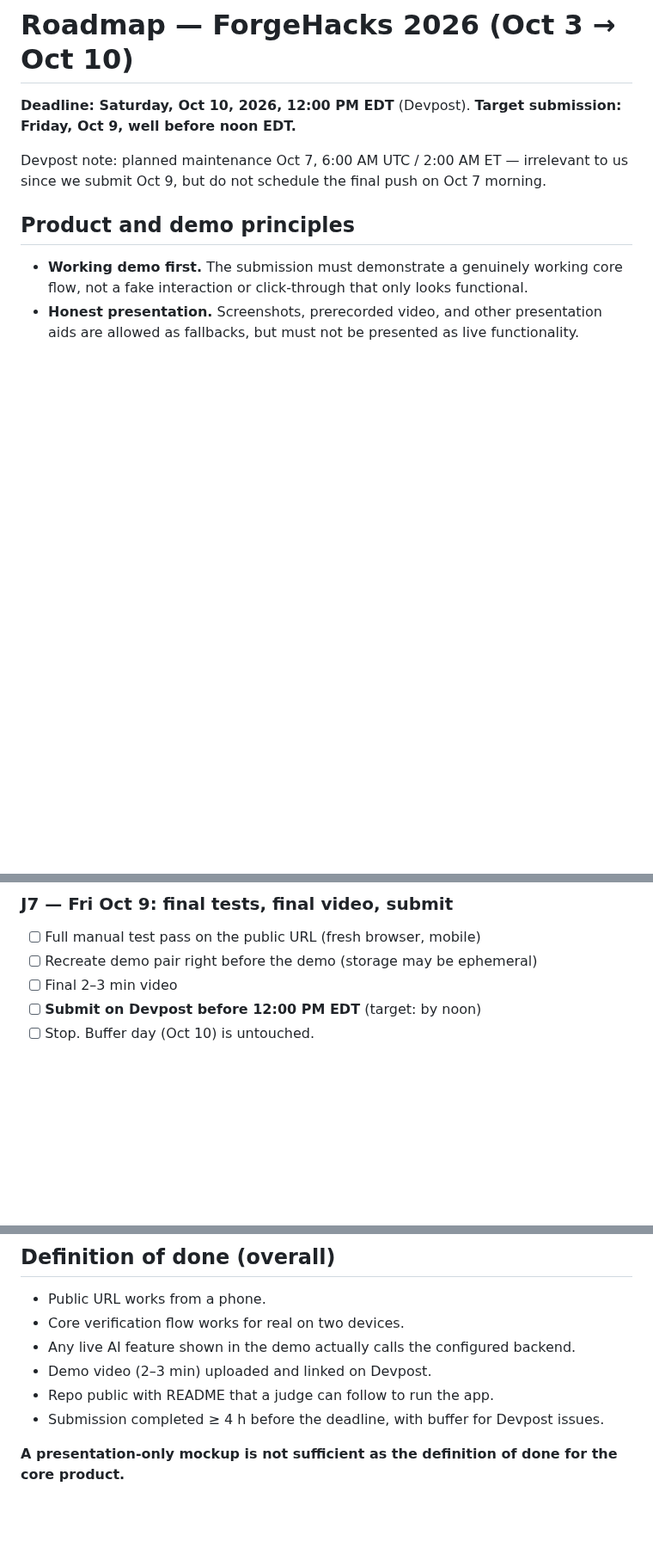
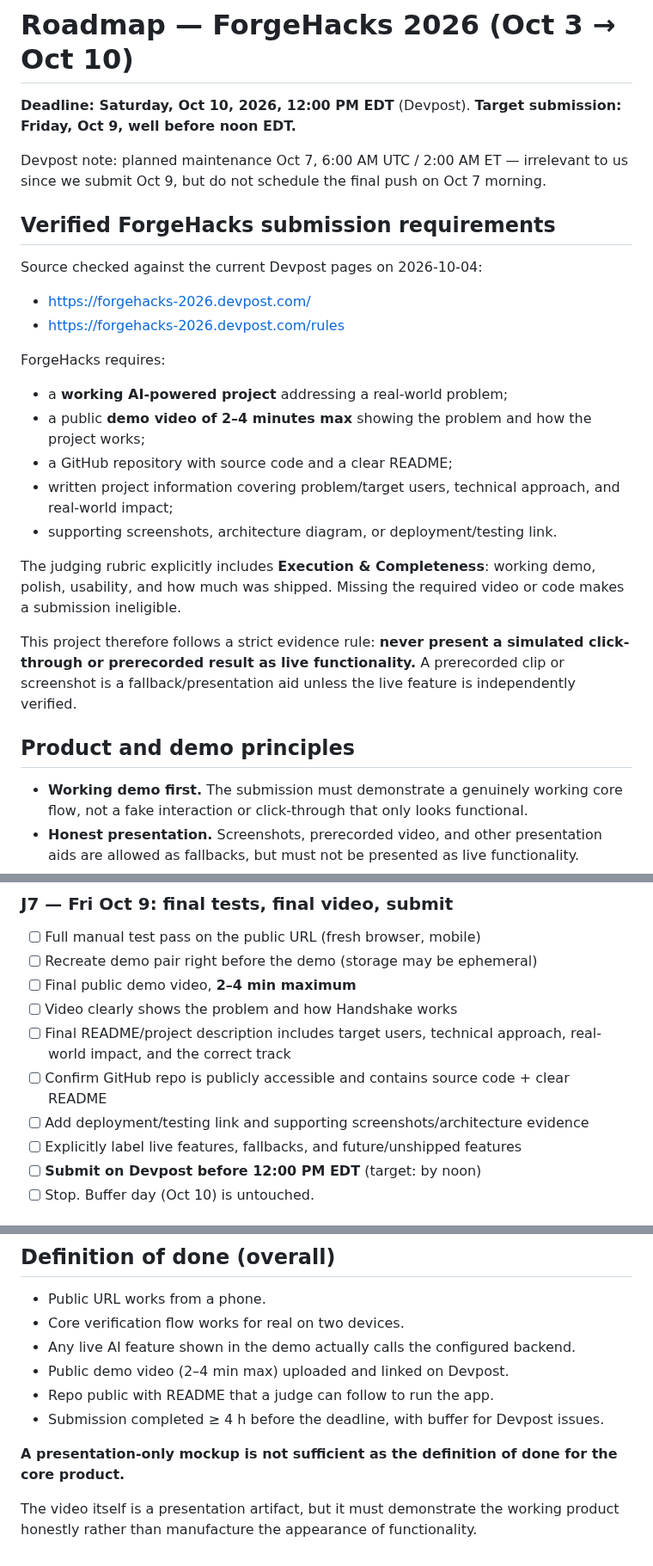
Before and after one commit to sudomarc/handshake, a Markdown page: ROADMAP.md, 3 parts joined by grey strips. Shown at 86% size. Drawn GitHub-style; blank space fills up the shorter version.

Commit message:
docs: align roadmap with verified ForgeHacks requirements

```diff
--- a/ROADMAP.md
+++ b/ROADMAP.md
@@ -5,6 +5,30 @@
 
 Devpost note: planned maintenance Oct 7, 6:00 AM UTC / 2:00 AM ET — irrelevant to
 us since we submit Oct 9, but do not schedule the final push on Oct 7 morning.
+
+## Verified ForgeHacks submission requirements
+
+Source checked against the current Devpost pages on 2026-10-04:
+- https://forgehacks-2026.devpost.com/
+- https://forgehacks-2026.devpost.com/rules
+
+ForgeHacks requires:
+- a **working AI-powered project** addressing a real-world problem;
+- a public **demo video of 2–4 minutes max** showing the problem and how the
+  project works;
+- a GitHub repository with source code and a clear README;
+- written project information covering problem/target users, technical approach,
+  and real-world impact;
+- supporting screenshots, architecture diagram, or deployment/testing link.
+
+The judging rubric explicitly includes **Execution & Completeness**:
+working demo, polish, usability, and how much was shipped. Missing the required
+video or code makes a submission ineligible.
+
+This project therefore follows a strict evidence rule:
+**never present a simulated click-through or prerecorded result as live
+functionality.** A prerecorded clip or screenshot is a fallback/presentation
+aid unless the live feature is independently verified.
 
 ## Product and demo principles
 
@@ -93,7 +117,13 @@ us since we submit Oct 9, but do not schedule the final push on Oct 7 morning.
 
 - [ ] Full manual test pass on the public URL (fresh browser, mobile)
 - [ ] Recreate demo pair right before the demo (storage may be ephemeral)
-- [ ] Final 2–3 min video
+- [ ] Final public demo video, **2–4 min maximum**
+- [ ] Video clearly shows the problem and how Handshake works
+- [ ] Final README/project description includes target users, technical approach,
+      real-world impact, and the correct track
+- [ ] Confirm GitHub repo is publicly accessible and contains source code + clear README
+- [ ] Add deployment/testing link and supporting screenshots/architecture evidence
+- [ ] Explicitly label live features, fallbacks, and future/unshipped features
 - [ ] **Submit on Devpost before 12:00 PM EDT** (target: by noon)
 - [ ] Stop. Buffer day (Oct 10) is untouched.
 
@@ -127,9 +157,12 @@ hackathon submission:
 - Public URL works from a phone.
 - Core verification flow works for real on two devices.
 - Any live AI feature shown in the demo actually calls the configured backend.
-- Demo video (2–3 min) uploaded and linked on Devpost.
+- Public demo video (2–4 min max) uploaded and linked on Devpost.
 - Repo public with README that a judge can follow to run the app.
 - Submission completed ≥ 4 h before the deadline, with buffer for Devpost issues.
 
 **A presentation-only mockup is not sufficient as the definition of done for the
 core product.**
+
+The video itself is a presentation artifact, but it must demonstrate the
+working product honestly rather than manufacture the appearance of functionality.
```
